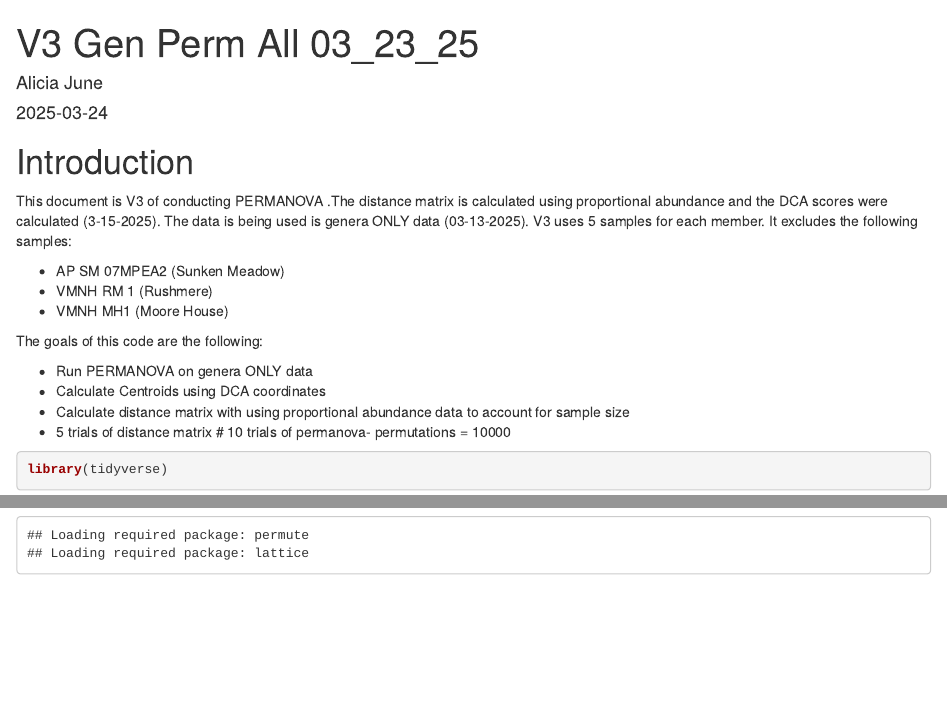
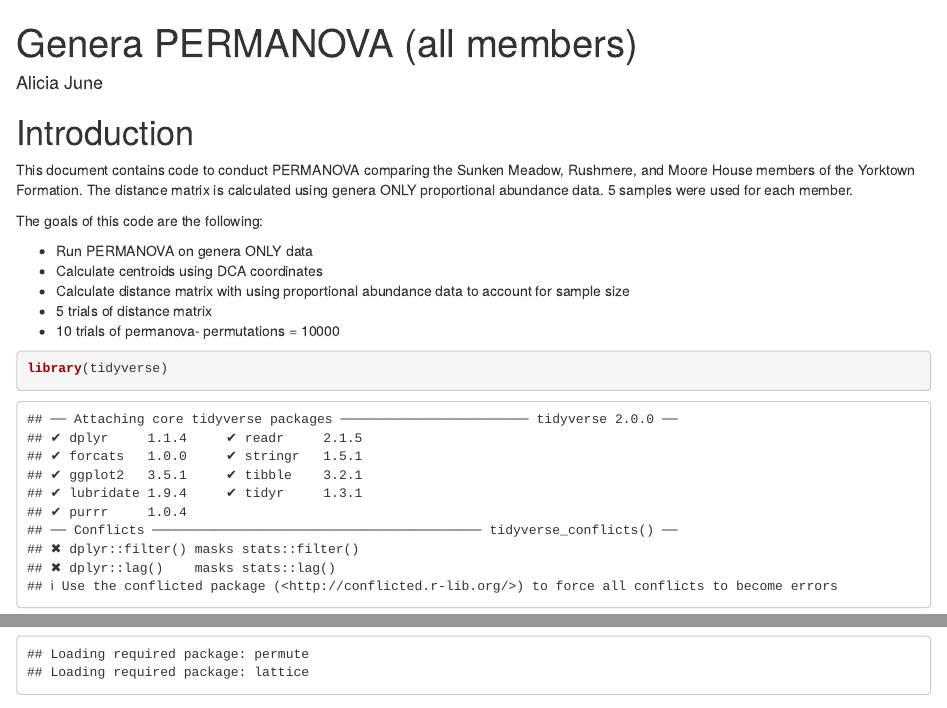
Before and after one commit to amjune35/MPWP, an R Markdown document (Genera/PERMANOVA/All Members/Gen_Perm_ALL.Rmd): the page in a window 1100 px wide, from its top, and a second part further down, joined at a grey line. Rendered offline with R 4.5, knitr and Pandoc, with nearby package versions; code that draws random numbers runs with fixed seeds of ours; some code elsewhere in the file could not run offline.

Commit message:
Update and rename Genera/PERMANOVA/V3_Gen_Perm_All_03_23_25.Rmd to Genera/PERMANOVA/All Members/Gen_Perm_ALL.Rmd
Removed dates and version names from file names, reorganized rmd into folder based on pairwise comparison

````diff
--- a/Genera/PERMANOVA/V3_Gen_Perm_All_03_23_25.Rmd
+++ b/Genera/PERMANOVA/All Members/Gen_Perm_ALL.Rmd
@@ -1,3 +1,3 @@
 ---
-title: "V3 Gen Perm All 03_23_25"
+title: "Genera PERMANOVA (all members)"
 author: "Alicia June"
@@ -6,19 +5,15 @@
 ---
 # Introduction
 
-This document is V3 of conducting PERMANOVA .The distance matrix is calculated using proportional abundance and the DCA scores were calculated (3-15-2025). The data is being used is genera ONLY data (03-13-2025). V3 uses 5 samples for each member. It excludes the following samples:
-
-* AP SM 07MPEA2 (Sunken Meadow)
-* VMNH RM 1 (Rushmere)
-* VMNH MH1 (Moore House)
+This document contains code to conduct PERMANOVA comparing the Sunken Meadow, Rushmere, and Moore House members of the Yorktown Formation. The distance matrix is calculated using genera ONLY proportional abundance data. 5 samples were used for each member.
 
 The goals of this code are the following:
 
 * Run PERMANOVA on genera ONLY data
-* Calculate Centroids using DCA coordinates
+* Calculate centroids using DCA coordinates
 * Calculate distance matrix with using proportional abundance data to account for sample size
 * 5 trials of distance matrix
-# 10 trials of permanova- permutations = 10000
+* 10 trials of permanova- permutations = 10000
 
 ```{r Packages}
 library(tidyverse)
````
Also changed, not shown: Genera/PERMANOVA/All Members/Gen_Perm_ALL.Rmd (7 more changed lines).
